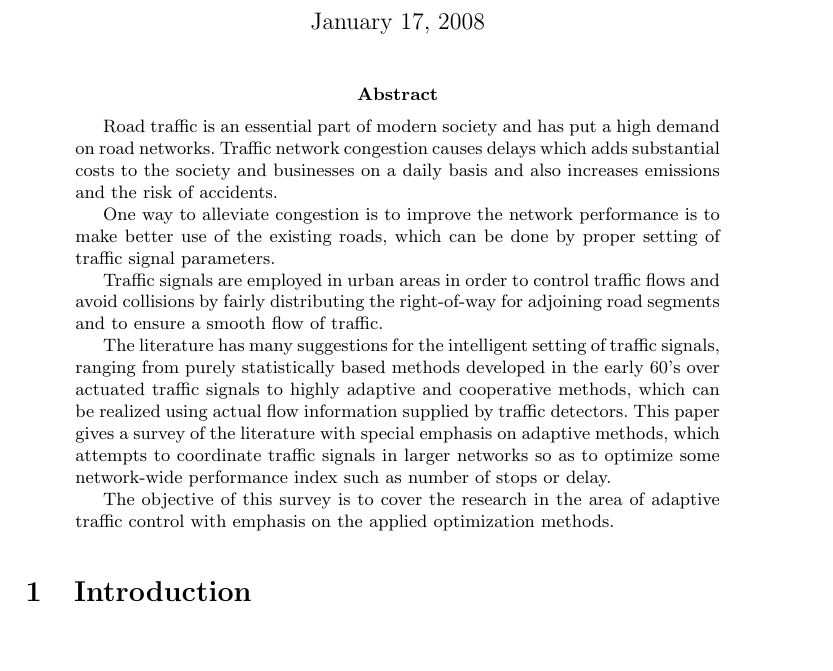
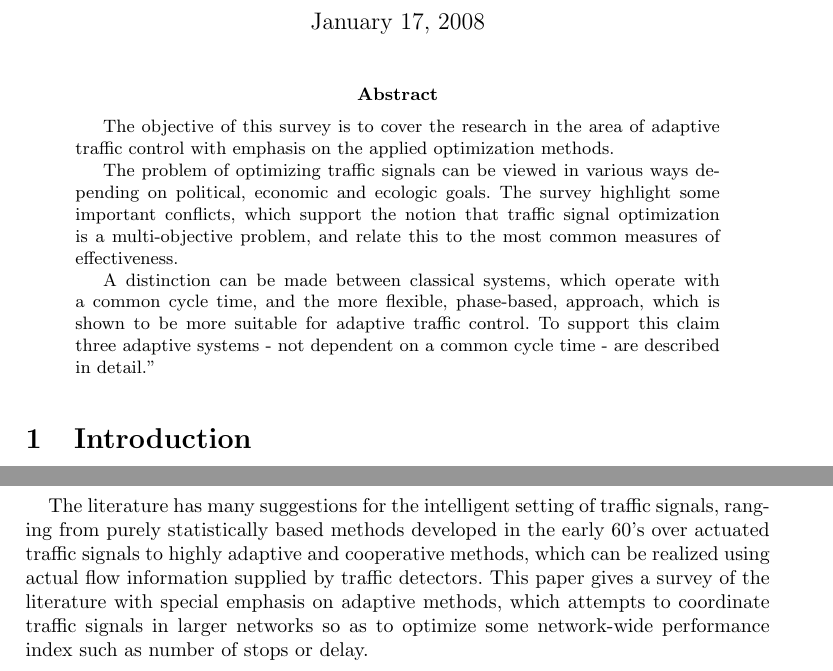
Before and after one commit to jonyonyx/greenwaves, a LaTeX paper (Paper1/surveypaper.tex, which reads Paper1/introduction.tex): part of page 1 of 24 before the commit and two parts of pages 1 and 2 of 24 after it, the two joined at a grey line, cut so that both start at the same text, the shorter picture padded with empty space. Compiled offline with pdfLaTeX.

Commit message:
Abstract changed

```diff
--- a/Paper1/introduction.tex
+++ b/Paper1/introduction.tex
@@ -32,6 +32,16 @@ of traffic. If not set appropriately traffic signals may seriously
 affect the traffic flow through the road network and so great care
 should be taken when choosing the parameters for an intersection.
 
+The literature has many suggestions for the intelligent setting of
+traffic signals, ranging from purely statistically based methods
+developed in the early 60's over actuated traffic signals to highly
+adaptive and cooperative methods, which can be realized using actual
+flow information supplied by traffic detectors. This paper gives a
+survey of the literature with special emphasis on adaptive methods,
+which attempts to coordinate traffic signals in larger networks so as
+to optimize some network-wide performance index such as number of
+stops or delay.
+
 The paper is structured as follows. Initially the most important
 definitions are presented in section \ref{sec:vocabulary}, followed by
 section \ref{sec:theproblem} and \ref{sec:model} that describes the
--- a/Paper1/surveypaper.tex
+++ b/Paper1/surveypaper.tex
@@ -30,35 +30,21 @@ Jesper Larsen,\\ Department of Management Engineering, Technical University of D
 \maketitle
 
 \begin{abstract}
-
-Road traffic is an essential part of modern society and has put a high
-demand on road networks. Traffic network congestion causes delays
-which adds substantial costs to the society and businesses on a daily
-basis and also increases emissions and the risk of accidents.
-
-One way to alleviate congestion is to improve the network performance
-is to make better use of the existing roads, which can be done by
-proper setting of traffic signal parameters.
-
-Traffic signals are employed in urban areas in order to control
-traffic flows and avoid collisions by fairly distributing the
-right-of-way for adjoining road segments and to ensure a smooth flow
-of traffic.
-
-
-The literature has many suggestions for the intelligent setting of
-traffic signals, ranging from purely statistically based methods
-developed in the early 60's over actuated traffic signals to highly
-adaptive and cooperative methods, which can be realized using actual
-flow information supplied by traffic detectors. This paper gives a
-survey of the literature with special emphasis on adaptive methods,
-which attempts to coordinate traffic signals in larger networks so as
-to optimize some network-wide performance index such as number of
-stops or delay.
-
 The objective of this survey is to cover the research in the area of
 adaptive traffic control with emphasis on the applied optimization
 methods.
+
+The problem of optimizing traffic signals can be viewed in various
+ways depending on political, economic and ecologic goals. The survey
+highlight some important conflicts, which support the notion that
+traffic signal optimization is a multi-objective problem, and relate
+this to the most common measures of effectiveness.
+
+A distinction can be made between classical systems, which operate
+with a common cycle time, and the more flexible, phase-based,
+approach, which is shown to be more suitable for adaptive traffic
+control. To support this claim three adaptive systems - not dependent
+on a common cycle time - are described in detail."
 \end{abstract}
 
 \input{introduction}
```
